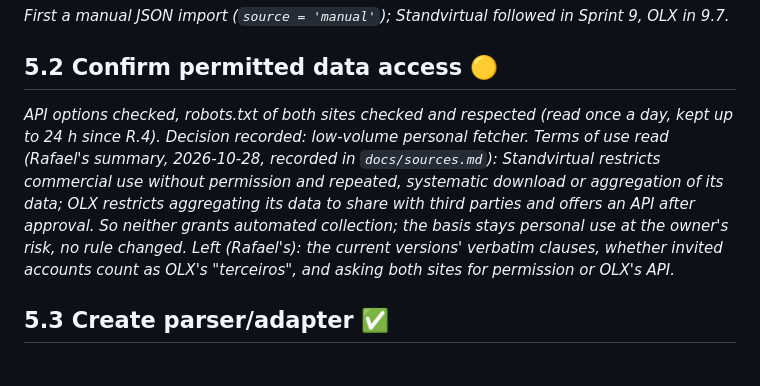
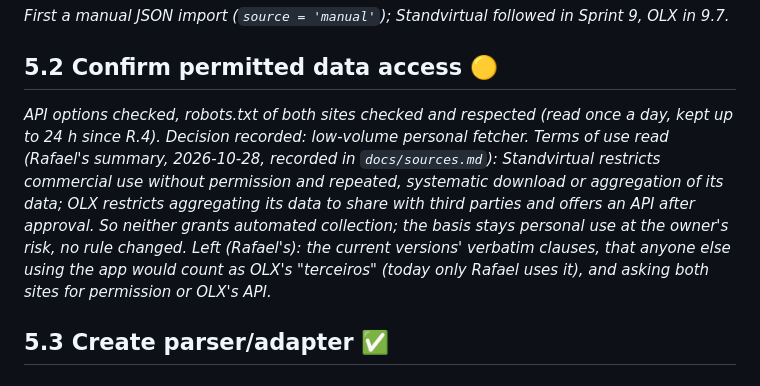
Before and after one commit to rafaelfaria1323/motorcycle-deal-tracker, a Markdown page: docs/roadmap.status.md, the part around the change. Rendered like a GitHub page.

```diff
--- a/docs/roadmap.status.md
+++ b/docs/roadmap.status.md
@@ -87,7 +87,7 @@ Do not implement several unrelated features at once.
 ## 5.1 Choose first source ✅
 *First a manual JSON import (`source = 'manual'`); Standvirtual followed in Sprint 9, OLX in 9.7.*
 ## 5.2 Confirm permitted data access 🟡
-*API options checked, robots.txt of both sites checked and respected (read once a day, kept up to 24 h since R.4). Decision recorded: low-volume personal fetcher. Terms of use read (Rafael's summary, 2026-10-28, recorded in `docs/sources.md`): Standvirtual restricts commercial use without permission and repeated, systematic download or aggregation of its data; OLX restricts aggregating its data to share with third parties and offers an API after approval. So neither grants automated collection; the basis stays personal use at the owner's risk, no rule changed. Left (Rafael's): the current versions' verbatim clauses, whether invited accounts count as OLX's "terceiros", and asking both sites for permission or OLX's API.*
+*API options checked, robots.txt of both sites checked and respected (read once a day, kept up to 24 h since R.4). Decision recorded: low-volume personal fetcher. Terms of use read (Rafael's summary, 2026-10-28, recorded in `docs/sources.md`): Standvirtual restricts commercial use without permission and repeated, systematic download or aggregation of its data; OLX restricts aggregating its data to share with third parties and offers an API after approval. So neither grants automated collection; the basis stays personal use at the owner's risk, no rule changed. Left (Rafael's): the current versions' verbatim clauses, that anyone else using the app would count as OLX's "terceiros" (today only Rafael uses it), and asking both sites for permission or OLX's API.*
 ## 5.3 Create parser/adapter ✅
 ## 5.4 Map source fields ✅
 ## 5.5 Store listings ✅
```
Also changed, not shown: docs/concept.status.md (+1 -1 lines), docs/sources.md (+4 -4 lines).
